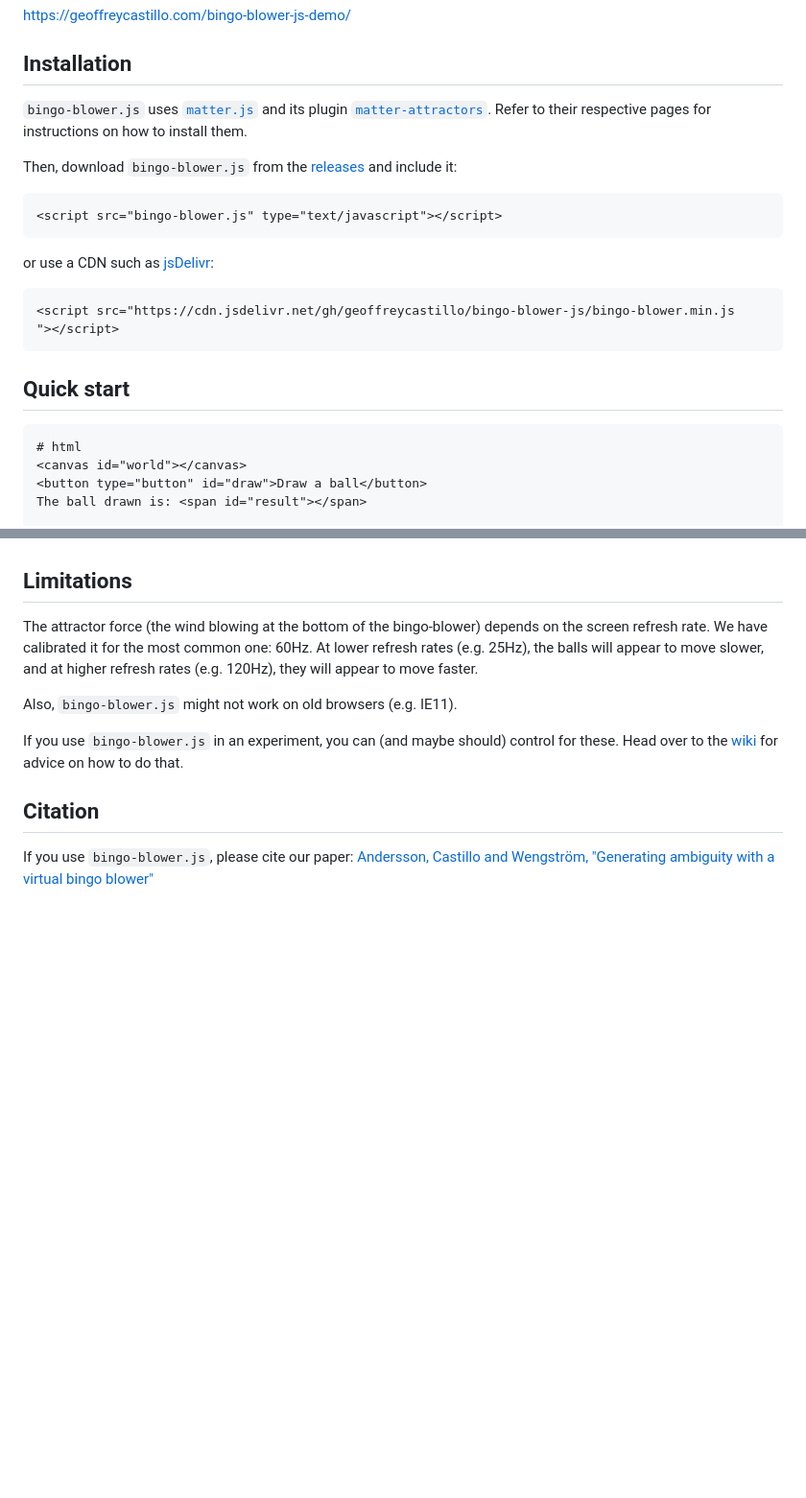
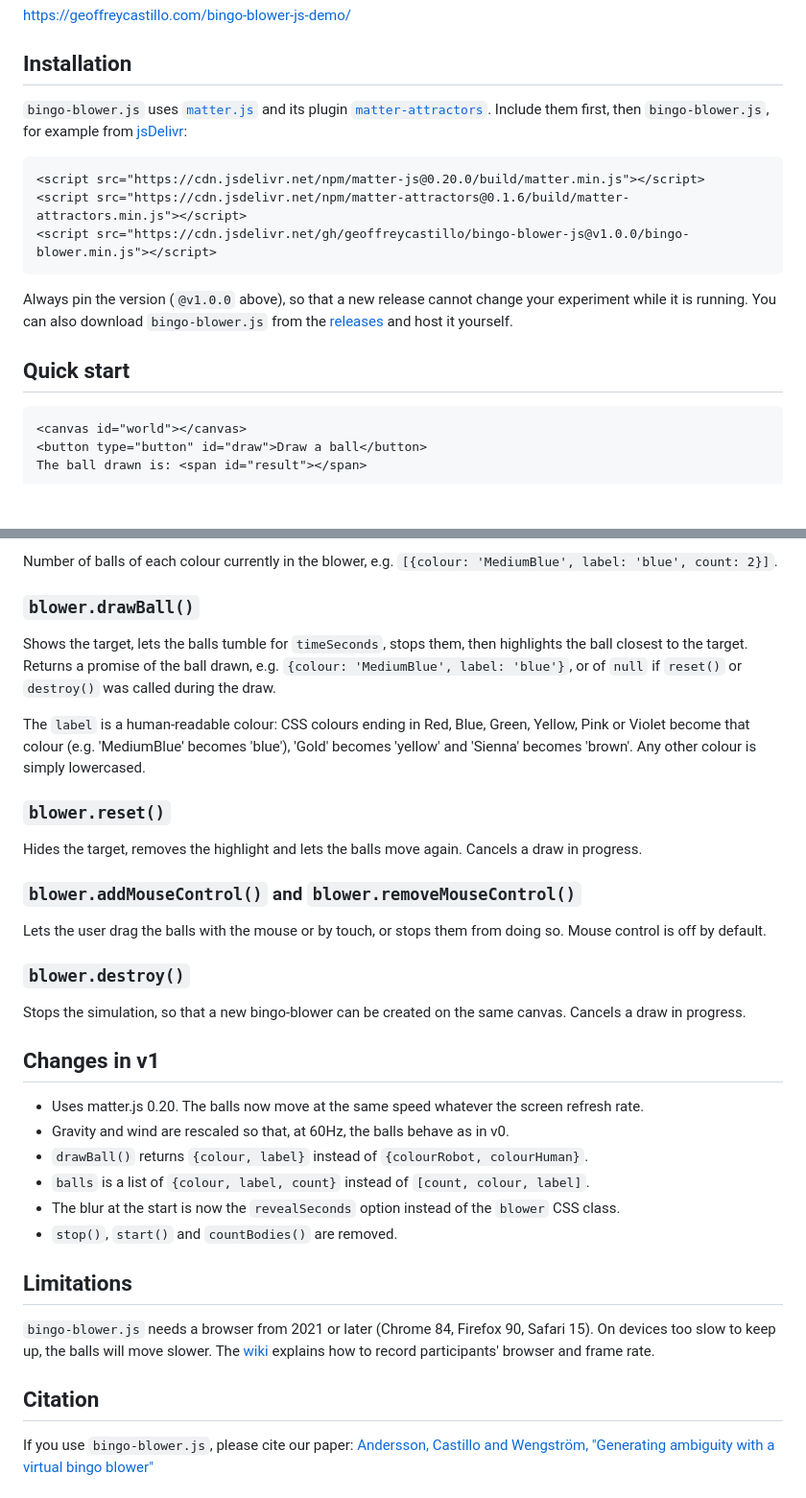
Before and after one commit to geoffreycastillo/bingo-blower-js, a Markdown page: README.md, 2 parts joined by grey strips. Shown at 96% size. Drawn GitHub-style; blank space fills up the shorter version.

````diff
--- a/README.md
+++ b/README.md
@@ -6,21 +6,17 @@ https://geoffreycastillo.com/bingo-blower-js-demo/
 
 ## Installation
 `bingo-blower.js` uses [`matter.js`](https://github.com/liabru/matter-js) and its plugin [`matter-attractors`](https://github.com/liabru/matter-attractors).
-Refer to their respective pages for instructions on how to install them.
-
-Then, download `bingo-blower.js` from the [releases](https://github.com/geoffreycastillo/bingo-blower-js/releases) and include it:
+Include them first, then `bingo-blower.js`, for example from [jsDelivr](https://www.jsdelivr.com/):
+```html
+<script src="https://cdn.jsdelivr.net/npm/matter-js@0.20.0/build/matter.min.js"></script>
+<script src="https://cdn.jsdelivr.net/npm/matter-attractors@0.1.6/build/matter-attractors.min.js"></script>
+<script src="https://cdn.jsdelivr.net/gh/geoffreycastillo/bingo-blower-js@v1.0.0/bingo-blower.min.js"></script>
 ```
-<script src="bingo-blower.js" type="text/javascript"></script>
-```
-or use a CDN such as [jsDelivr](https://www.jsdelivr.com/):
-```
-<script src="https://cdn.jsdelivr.net/gh/geoffreycastillo/bingo-blower-js/bingo-blower.min.js
-"></script>
-```
+Always pin the version (`@v1.0.0` above), so that a new release cannot change your experiment while it is running.
+You can also download `bingo-blower.js` from the [releases](https://github.com/geoffreycastillo/bingo-blower-js/releases) and host it yourself.
 
 ## Quick start
-```
-# html
+```html
 <canvas id="world"></canvas>
 <button type="button" id="draw">Draw a ball</button>
 The ball drawn is: <span id="result"></span>
@@ -59,14 +92,40 @@ See the [wiki](https://github.com/geoffreycastillo/bingo-blower-js/wiki) for the
+Number of balls of each colour currently in the blower, e.g. `[{colour: 'MediumBlue', label: 'blue', count: 2}]`.
+
+### `blower.drawBall()`
+
+Shows the target, lets the balls tumble for `timeSeconds`, stops them, then highlights the ball closest to the target.
+Returns a promise of the ball drawn, e.g. `{colour: 'MediumBlue', label: 'blue'}`, or of `null` if `reset()` or `destroy()` was called during the draw.
+
+The `label` is a human-readable colour: CSS colours ending in Red, Blue, Green, Yellow, Pink or Violet become that colour (e.g. 'MediumBlue' becomes 'blue'), 'Gold' becomes 'yellow' and 'Sienna' becomes 'brown'.
+Any other colour is simply lowercased.
+
+### `blower.reset()`
+
+Hides the target, removes the highlight and lets the balls move again. Cancels a draw in progress.
+
+### `blower.addMouseControl()` and `blower.removeMouseControl()`
+
+Lets the user drag the balls with the mouse or by touch, or stops them from doing so.
+Mouse control is off by default.
+
+### `blower.destroy()`
+
+Stops the simulation, so that a new bingo-blower can be created on the same canvas. Cancels a draw in progress.
+
+## Changes in v1
+
+- Uses matter.js 0.20. The balls now move at the same speed whatever the screen refresh rate.
+- Gravity and wind are rescaled so that, at 60Hz, the balls behave as in v0.
+- `drawBall()` returns `{colour, label}` instead of `{colourRobot, colourHuman}`.
+- `balls` is a list of `{colour, label, count}` instead of `[count, colour, label]`.
+- The blur at the start is now the `revealSeconds` option instead of the `blower` CSS class.
+- `stop()`, `start()` and `countBodies()` are removed.
 
 ## Limitations
 
-The attractor force (the wind blowing at the bottom of the bingo-blower) depends on the screen refresh rate.
-We have calibrated it for the most common one: 60Hz.
-At lower refresh rates (e.g. 25Hz), the balls will appear to move slower, and at higher refresh rates (e.g. 120Hz), they will appear to move faster.
-
-Also, `bingo-blower.js` might not work on old browsers (e.g. IE11).
-
-If you use `bingo-blower.js` in an experiment, you can (and maybe should) control for these.
-Head over to the [wiki](https://github.com/geoffreycastillo/bingo-blower-js/wiki/Using-bingo-blower.js-in-an-experiment) for advice on how to do that.
+`bingo-blower.js` needs a browser from 2021 or later (Chrome 84, Firefox 90, Safari 15).
+On devices too slow to keep up, the balls will move slower.
+The [wiki](https://github.com/geoffreycastillo/bingo-blower-js/wiki/Using-bingo-blower.js-in-an-experiment) explains how to record participants' browser and frame rate.
 
 ## Citation
 
````
Also changed, not shown: other parts of README.md (+54 -17 lines).
